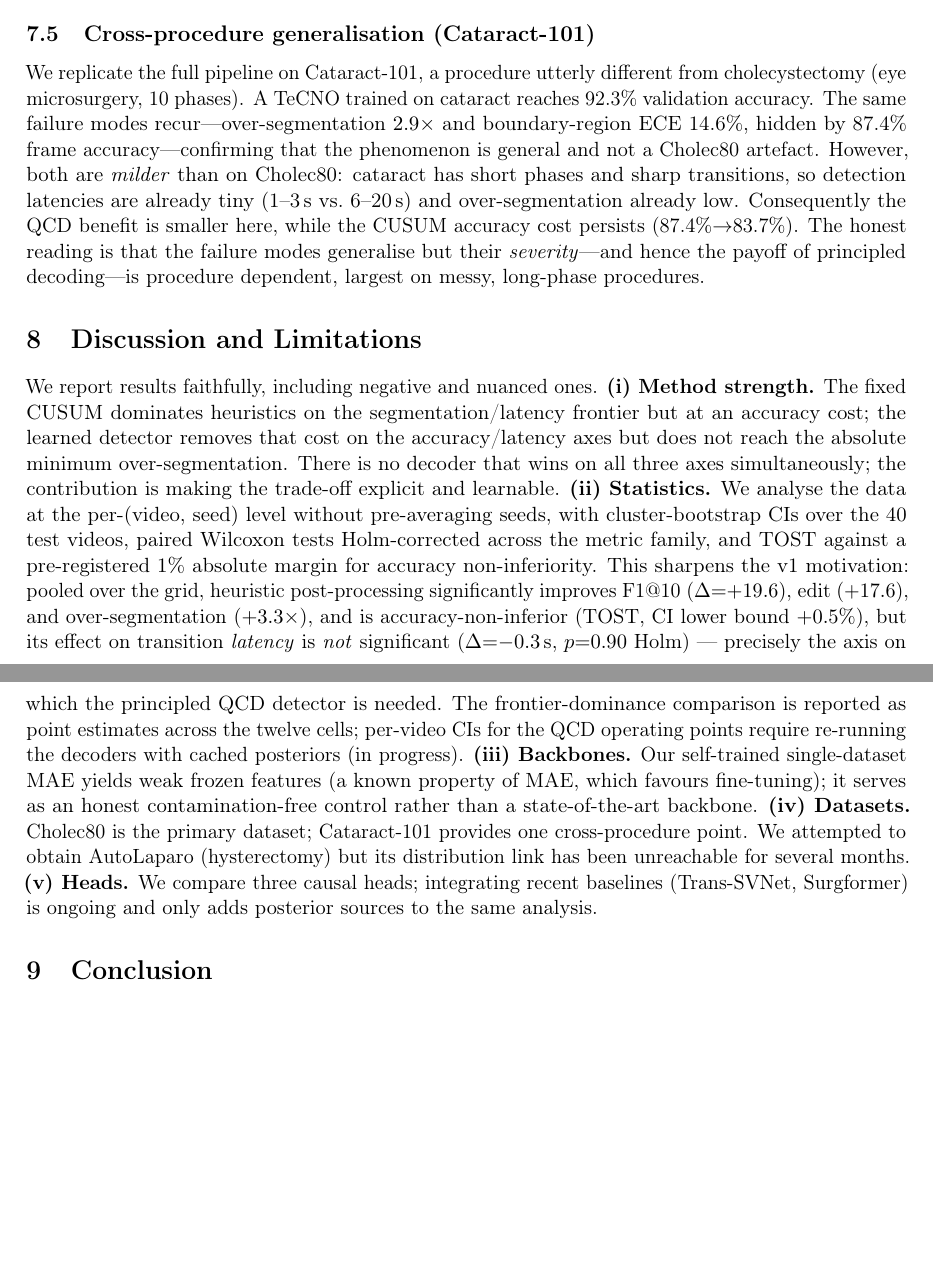
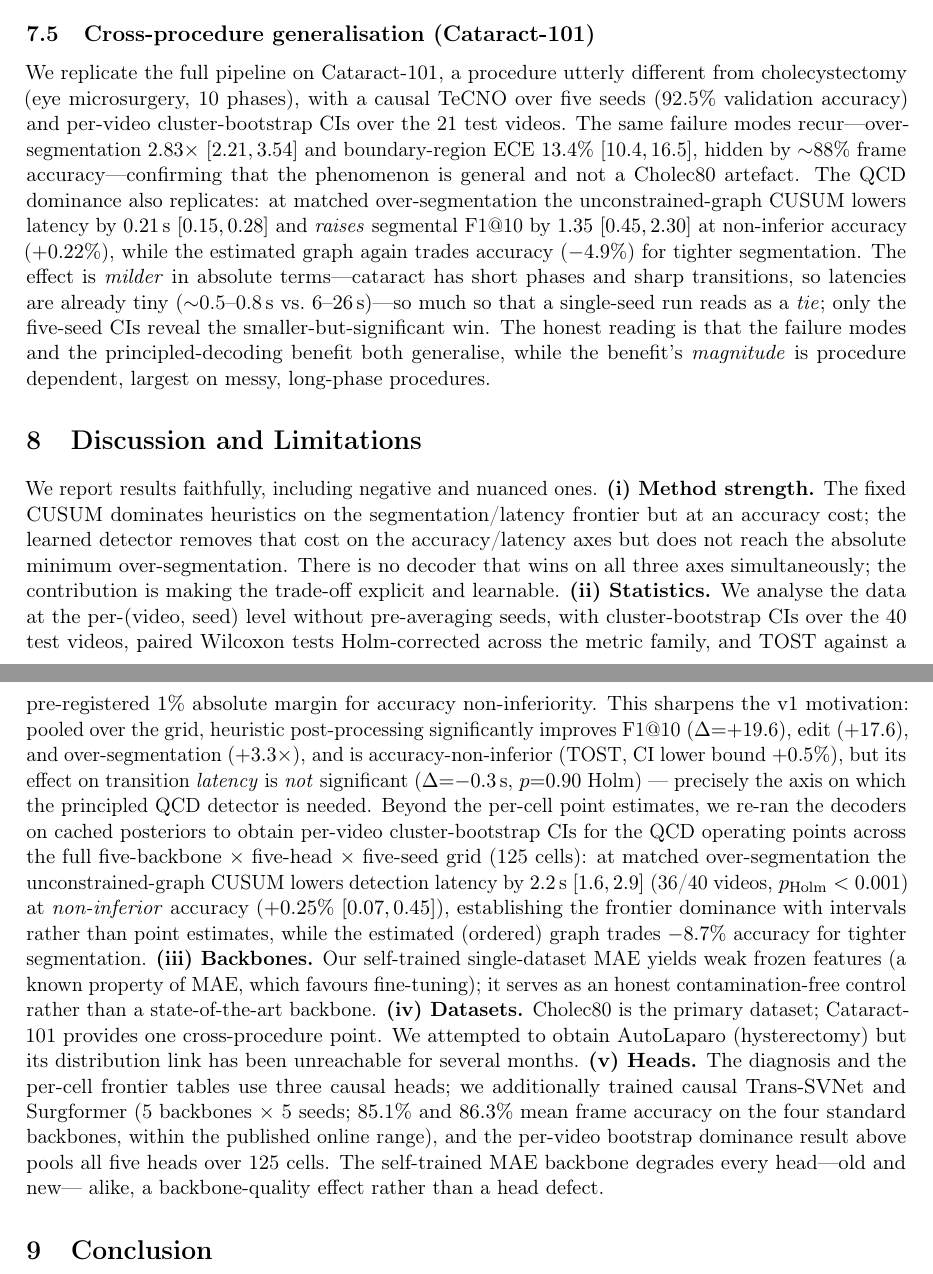
Before and after one commit to odafeng/cholec80-phase-recognition, a LaTeX paper (docs/paper/main.tex): two parts of pages 6 and 7 of 7 before the commit and two parts of pages 6 and 7 of 8 after it, joined at a grey line, cut so that both start at the same text, the shorter picture padded with empty space. Compiled offline with pdfLaTeX.

Commit message:
docs(paper): polish QCD main.tex with completed P4/P5 results
- Frontier dominance: replace "in progress" note with the completed per-video
  cluster-bootstrap result (125 cells): unconstrained-graph CUSUM -2.2s [1.6,2.9],
  36/40 videos, p_Holm<0.001, non-inferior accuracy (+0.25%).
- Heads (limitation v): Trans-SVNet + Surgformer now integrated (5 bb x 5 seeds,
  85.1% / 86.3% on the 4 standard backbones), not "ongoing".
- Cross-procedure (Cataract-101): rewrite to the rigorous 5-seed per-video CIs —
  QCD dominance replicates (latency -0.21s, seg-F1 +1.35, non-inferior acc); the
  single-seed "tie" was an artefact the CIs correct.
- Abstract cross-procedure clause updated; affiliation marked TODO.
- Mark DRAFT_QCD.md as non-canonical (main.tex is the submission track).

Co-Authored-By: Claude Opus 4.8 <noreply@anthropic.com>

```diff
--- a/docs/paper/main.tex
+++ b/docs/paper/main.tex
@@ -17,7 +17,7 @@
 \title{\bfseries Beyond Frame Accuracy: Online Surgical Phase Recognition\\
 as Quickest Change Detection}
 \author[1]{odafeng}
-\affil[1]{\small (affiliation)}
+\affil[1]{\small \todo{affiliation --- fill before submission}}
 \date{}
 
 \begin{document}
@@ -346,16 +347,20 @@ CUSUM ($\le$2)       & 1.6 & 74.0 & 6.9 & 70.1 \\
 \subsection{Cross-procedure generalisation (Cataract-101)}
 \label{sec:cross}
 We replicate the full pipeline on Cataract-101, a procedure utterly different from
-cholecystectomy (eye microsurgery, 10 phases). A TeCNO trained on cataract reaches
-92.3\% validation accuracy. The same failure modes recur---over-segmentation
-$2.9\times$ and boundary-region ECE 14.6\%, hidden by 87.4\% frame
-accuracy---confirming that the phenomenon is general and not a Cholec80 artefact.
-However, both are \emph{milder} than on Cholec80: cataract has short phases and
-sharp transitions, so detection latencies are already tiny (1--3\,s vs.\ 6--20\,s)
-and over-segmentation already low. Consequently the QCD benefit is smaller here,
-while the CUSUM accuracy cost persists (87.4\%$\to$83.7\%). The honest reading is
-that the failure modes generalise but their \emph{severity}---and hence the payoff
-of principled decoding---is procedure dependent, largest on messy, long-phase
+cholecystectomy (eye microsurgery, 10 phases), with a causal TeCNO over five seeds
+(92.5\% validation accuracy) and per-video cluster-bootstrap CIs over the 21 test videos.
+The same failure modes recur---over-segmentation $2.83\times$ $[2.21,3.54]$ and
+boundary-region ECE $13.4\%$ $[10.4,16.5]$, hidden by ${\sim}88\%$ frame
+accuracy---confirming that the phenomenon is general and not a Cholec80 artefact. The QCD
+dominance also replicates: at matched over-segmentation the unconstrained-graph CUSUM
+lowers latency by $0.21$\,s $[0.15,0.28]$ and \emph{raises} segmental F1@10 by
+$1.35$ $[0.45,2.30]$ at non-inferior accuracy ($+0.22\%$), while the estimated graph again
+trades accuracy ($-4.9\%$) for tighter segmentation. The effect is \emph{milder} in
+absolute terms---cataract has short phases and sharp transitions, so latencies are already
+tiny ($\sim$0.5--0.8\,s vs.\ 6--26\,s)---so much so that a single-seed run reads as a
+\emph{tie}; only the five-seed CIs reveal the smaller-but-significant win. The honest
+reading is that the failure modes and the principled-decoding benefit both generalise,
+while the benefit's \emph{magnitude} is procedure dependent, largest on messy, long-phase
 procedures.
 
 \section{Discussion and Limitations}
@@ -373,19 +378,26 @@ v1 motivation: pooled over the grid, heuristic post-processing significantly imp
 F1@10 ($\Delta{=}{+}19.6$), edit ($+17.6$), and over-segmentation ($+3.3\times$), and
 is accuracy-non-inferior (TOST, CI lower bound ${+}0.5\%$), but its effect on
 transition \emph{latency} is \emph{not} significant ($\Delta{=}{-}0.3$\,s, $p{=}0.90$
-Holm) --- precisely the axis on which the principled QCD detector is needed. The
-frontier-dominance comparison is reported as point estimates across the twelve cells;
-per-video CIs for the QCD operating points require re-running the decoders with cached
-posteriors (in progress).
+Holm) --- precisely the axis on which the principled QCD detector is needed. Beyond the
+per-cell point estimates, we re-ran the decoders on cached posteriors to obtain per-video
+cluster-bootstrap CIs for the QCD operating points across the full five-backbone $\times$
+five-head $\times$ five-seed grid (125 cells): at matched over-segmentation the
+unconstrained-graph CUSUM lowers detection latency by $2.2$\,s $[1.6,2.9]$ (36/40 videos,
+$p_{\text{Holm}}<0.001$) at \emph{non-inferior} accuracy ($+0.25\%$ $[0.07,0.45]$),
+establishing the frontier dominance with intervals rather than point estimates, while the
+estimated (ordered) graph trades $-8.7\%$ accuracy for tighter segmentation.
 \textbf{(iii) Backbones.} Our self-trained single-dataset MAE yields weak frozen
 features (a known property of MAE, which favours fine-tuning); it serves as an
 honest contamination-free control rather than a state-of-the-art backbone.
 \textbf{(iv) Datasets.} Cholec80 is the primary dataset; Cataract-101 provides one
 cross-procedure point. We attempted to obtain AutoLaparo (hysterectomy) but its
 distribution link has been unreachable for several months.
-\textbf{(v) Heads.} We compare three causal heads; integrating recent baselines
-(Trans-SVNet, Surgformer) is ongoing and only adds posterior sources to the same
-analysis.
+\textbf{(v) Heads.} The diagnosis and the per-cell frontier tables use three causal heads;
+we additionally trained causal Trans-SVNet and Surgformer (5 backbones $\times$ 5 seeds;
+$85.1\%$ and $86.3\%$ mean frame accuracy on the four standard backbones, within the
+published online range), and the per-video bootstrap dominance result above pools all five
+heads over 125 cells. The self-trained MAE backbone degrades every head---old and new---
+alike, a backbone-quality effect rather than a head defect.
 
 \section{Conclusion}
 High frame accuracy is not reliability. Measuring online phase recognition with a
```
Also changed, not shown: docs/paper/DRAFT_QCD.md (+3 -0 lines), docs/paper/main.tex (5 more changed lines).
